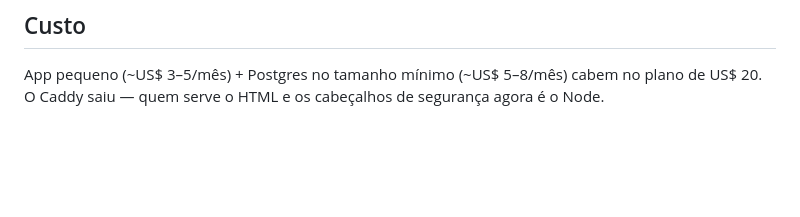
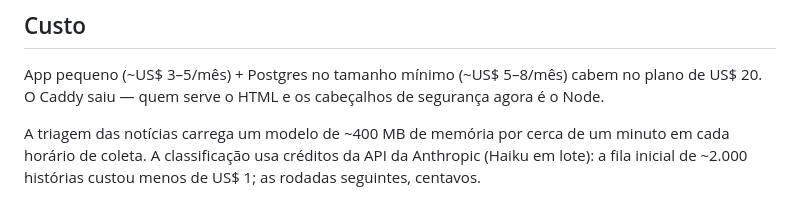
Before and after one commit to acker241/feijoadaMaster, a Markdown page: railway/RAILWAY.md, the part around one of its changes. GitHub-like rendering; blank space fills up the shorter version.

```diff
--- a/railway/RAILWAY.md
+++ b/railway/RAILWAY.md
@@ -88,3 +105,7 @@ Backup: o plugin Postgres do Railway tem snapshot próprio; para cópia local,
 
 App pequeno (~US$ 3–5/mês) + Postgres no tamanho mínimo (~US$ 5–8/mês) cabem no plano de
 US$ 20. O Caddy saiu — quem serve o HTML e os cabeçalhos de segurança agora é o Node.
+
+A triagem das notícias carrega um modelo de ~400 MB de memória por cerca de um minuto em cada
+horário de coleta. A classificação usa créditos da API da Anthropic (Haiku em lote): a fila
+inicial de ~2.000 histórias custou menos de US$ 1; as rodadas seguintes, centavos.
```
Also changed, not shown: other parts of railway/RAILWAY.md (+20 -3 lines), CLAUDE.md (added, +133 -0 lines), README.md (+15 -5 lines).
